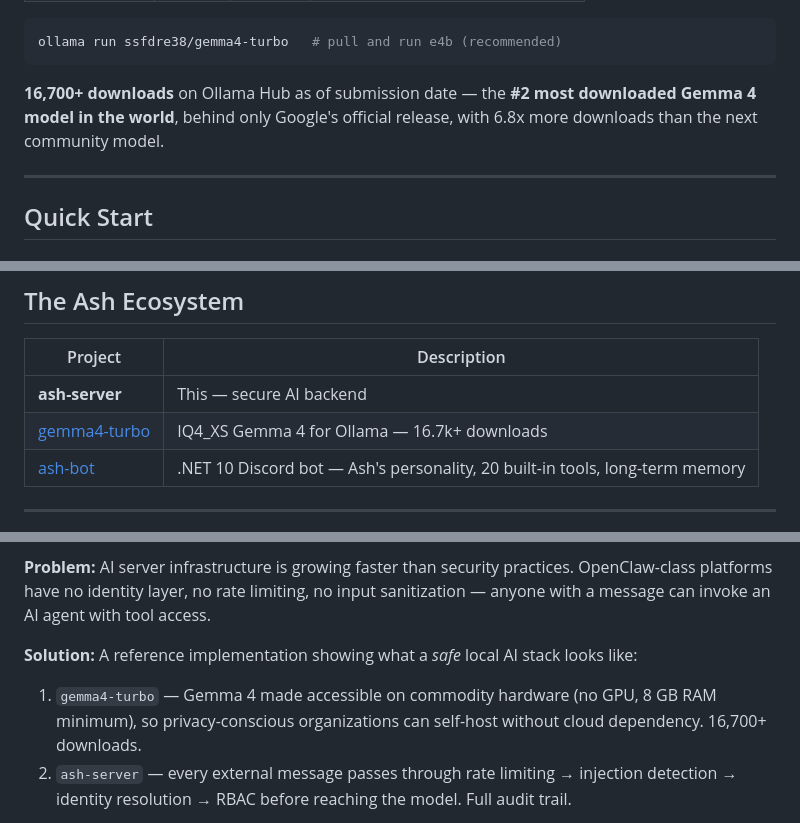
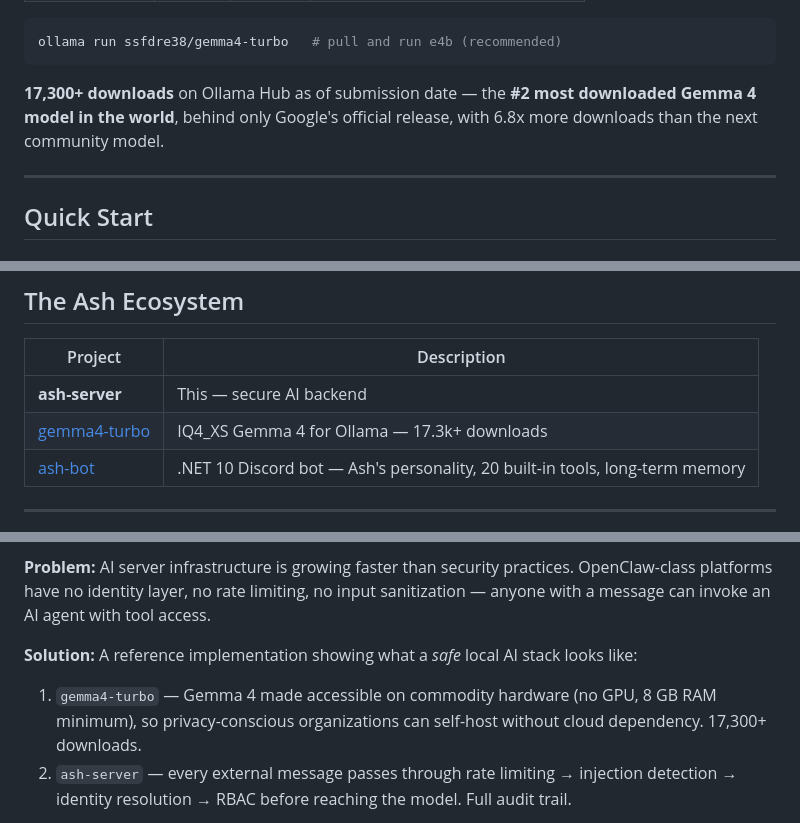
Before and after one commit to Haven-AI-Companion/haven-server, a Markdown page: README.md, 3 parts joined by grey strips. Drawn GitHub-style.

Commit message:
docs: update download count to 17.3K+ (current as of May 2026)

````diff
--- a/README.md
+++ b/README.md
@@ -50,7 +50,7 @@ Ash Server ships with first-class support for [`ssfdre38/gemma4-turbo`](https://
 ollama run ssfdre38/gemma4-turbo   # pull and run e4b (recommended)
 ```
 
-**16,700+ downloads** on Ollama Hub as of submission date — the **#2 most downloaded Gemma 4 model in the world**, behind only Google's official release, with 6.8x more downloads than the next community model.
+**17,300+ downloads** on Ollama Hub as of submission date — the **#2 most downloaded Gemma 4 model in the world**, behind only Google's official release, with 6.8x more downloads than the next community model.
 
 ---
 
@@ -298,7 +298,7 @@ ash-server/
 | Project | Description |
 |---------|-------------|
 | **ash-server** | This — secure AI backend |
-| [gemma4-turbo](https://ollama.com/ssfdre38/gemma4-turbo) | IQ4_XS Gemma 4 for Ollama — 16.7k+ downloads |
+| [gemma4-turbo](https://ollama.com/ssfdre38/gemma4-turbo) | IQ4_XS Gemma 4 for Ollama — 17.3k+ downloads |
 | [ash-bot](https://github.com/ssfdre38/ash-bot) | .NET 10 Discord bot — Ash's personality, 20 built-in tools, long-term memory |
 
 ---
@@ -312,7 +312,7 @@ This project was submitted to the [Kaggle Gemma 4 Good Hackathon](https://www.ka
 **Problem:** AI server infrastructure is growing faster than security practices. OpenClaw-class platforms have no identity layer, no rate limiting, no input sanitization — anyone with a message can invoke an AI agent with tool access.
 
 **Solution:** A reference implementation showing what a *safe* local AI stack looks like:
-1. `gemma4-turbo` — Gemma 4 made accessible on commodity hardware (no GPU, 8 GB RAM minimum), so privacy-conscious organizations can self-host without cloud dependency. 16,700+ downloads.
+1. `gemma4-turbo` — Gemma 4 made accessible on commodity hardware (no GPU, 8 GB RAM minimum), so privacy-conscious organizations can self-host without cloud dependency. 17,300+ downloads.
 2. `ash-server` — every external message passes through rate limiting → injection detection → identity resolution → RBAC before reaching the model. Full audit trail.
 
 **Impact:** Schools, clinics, community orgs, and friend groups can run a capable, multimodal AI locally with an auditable, permission-gated interface — not a raw API exposed to whoever finds the port.
````
